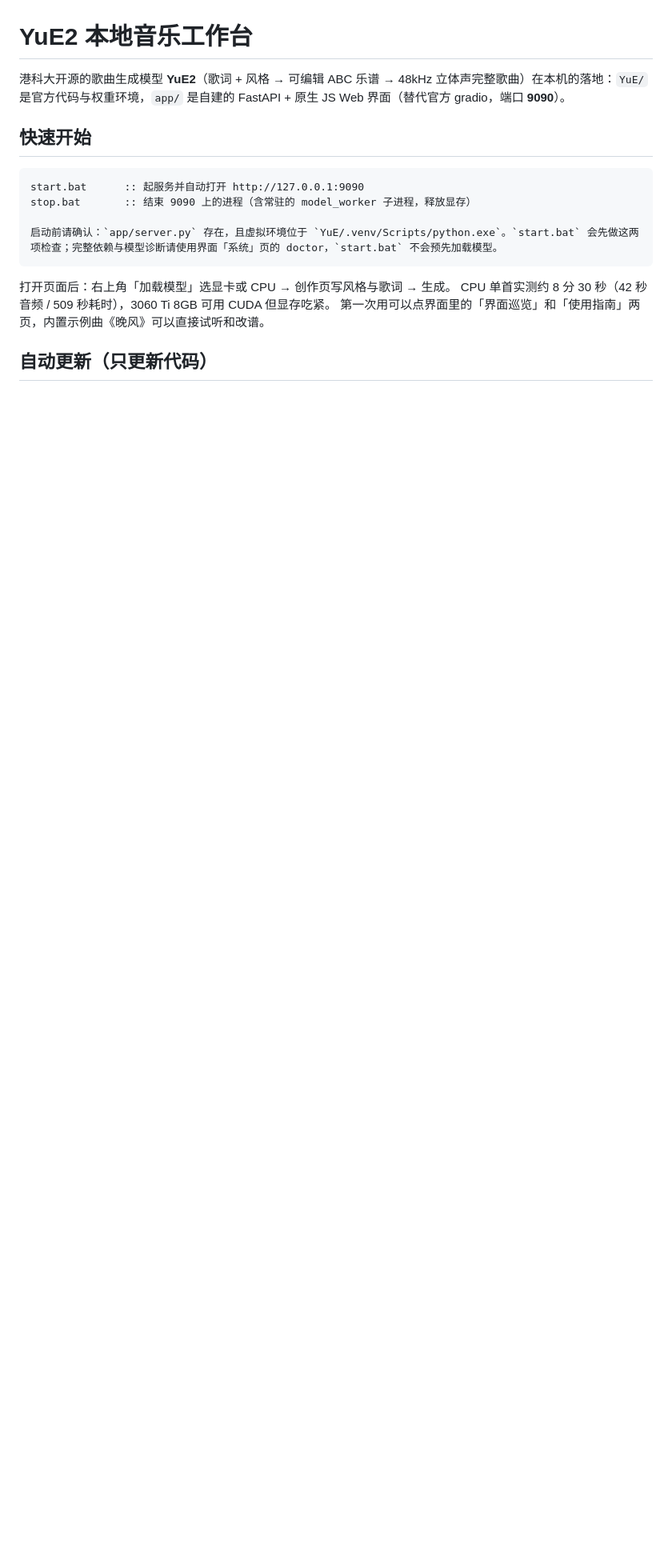
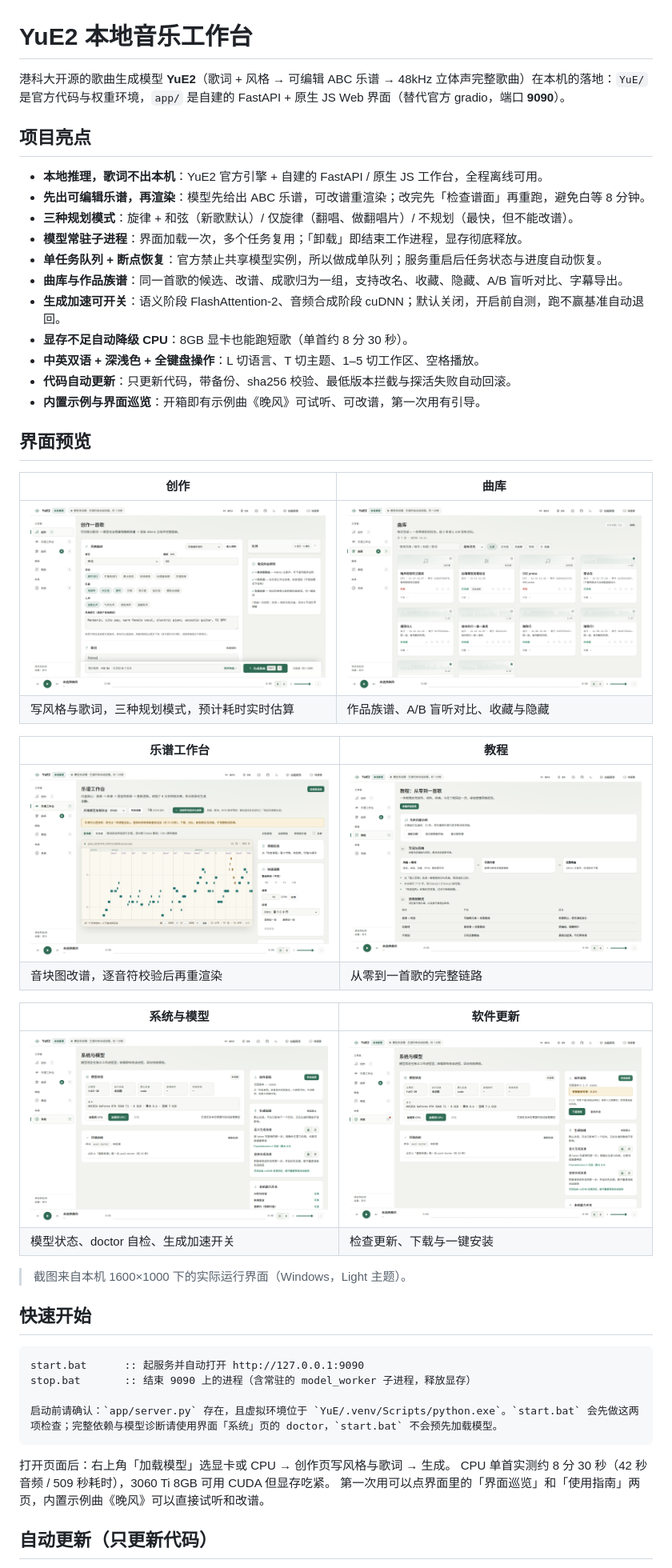
Before and after one commit to lfandrh/Yue2-Studio, a Markdown page: README.md, the part around the change. Shown at 80% size. GitHub-like rendering; pictures changed too: screenshots/01-studio.png (added), screenshots/02-library.png (added), screenshots/03-score.png (added); blank space fills up the shorter version.

Commit message:
docs: README 补充项目亮点与界面截图
- 项目亮点：本地推理、可编辑乐谱、作品族谱、加速开关、自动更新等

- 界面预览：创作/曲库/乐谱/教程/系统/更新 六张实机截图

```diff
--- a/README.md
+++ b/README.md
@@ -1,6 +1,39 @@
 # YuE2 本地音乐工作台
 
 港科大开源的歌曲生成模型 **YuE2**（歌词 + 风格 → 可编辑 ABC 乐谱 → 48kHz 立体声完整歌曲）在本机的落地：`YuE/` 是官方代码与权重环境，`app/` 是自建的 FastAPI + 原生 JS Web 界面（替代官方 gradio，端口 **9090**）。
+
+## 项目亮点
+
+- **本地推理，歌词不出本机**：YuE2 官方引擎 + 自建的 FastAPI / 原生 JS 工作台，全程离线可用。
+- **先出可编辑乐谱，再渲染**：模型先给出 ABC 乐谱，可改谱重渲染；改完先「检查谱面」再重跑，避免白等 8 分钟。
+- **三种规划模式**：旋律 + 和弦（新歌默认）/ 仅旋律（翻唱、做翻唱片）/ 不规划（最快，但不能改谱）。
+- **模型常驻子进程**：界面加载一次，多个任务复用；「卸载」即结束工作进程，显存彻底释放。
+- **单任务队列 + 断点恢复**：官方禁止共享模型实例，所以做成单队列；服务重启后任务状态与进度自动恢复。
+- **曲库与作品族谱**：同一首歌的候选、改谱、成歌归为一组，支持改名、收藏、隐藏、A/B 盲听对比、字幕导出。
+- **生成加速可开关**：语义阶段 FlashAttention-2、音频合成阶段 cuDNN；默认关闭，开启前自测，跑不赢基准自动退回。
+- **显存不足自动降级 CPU**：8GB 显卡也能跑短歌（单首约 8 分 30 秒）。
+- **中英双语 + 深浅色 + 全键盘操作**：L 切语言、T 切主题、1–5 切工作区、空格播放。
+- **代码自动更新**：只更新代码，带备份、sha256 校验、最低版本拦截与探活失败自动回滚。
+- **内置示例与界面巡览**：开箱即有示例曲《晚风》可试听、可改谱，第一次用有引导。
+
+## 界面预览
+
+| 创作 | 曲库 |
+|---|---|
+| ![创作页](screenshots/01-studio.png) | ![曲库](screenshots/02-library.png) |
+| 写风格与歌词，三种规划模式，预计耗时实时估算 | 作品族谱、A/B 盲听对比、收藏与隐藏 |
+
+| 乐谱工作台 | 教程 |
+|---|---|
+| ![乐谱工作台](screenshots/03-score.png) | ![教程](screenshots/04-guide.png) |
+| 音块图改谱，逐音符校验后再重渲染 | 从零到一首歌的完整链路 |
+
+| 系统与模型 | 软件更新 |
+|---|---|
+| ![系统](screenshots/05-system.png) | ![软件更新](screenshots/06-update.png) |
+| 模型状态、doctor 自检、生成加速开关 | 检查更新、下载与一键安装 |
+
+> 截图来自本机 1600×1000 下的实际运行界面（Windows，Light 主题）。
 
 ## 快速开始
 
```
